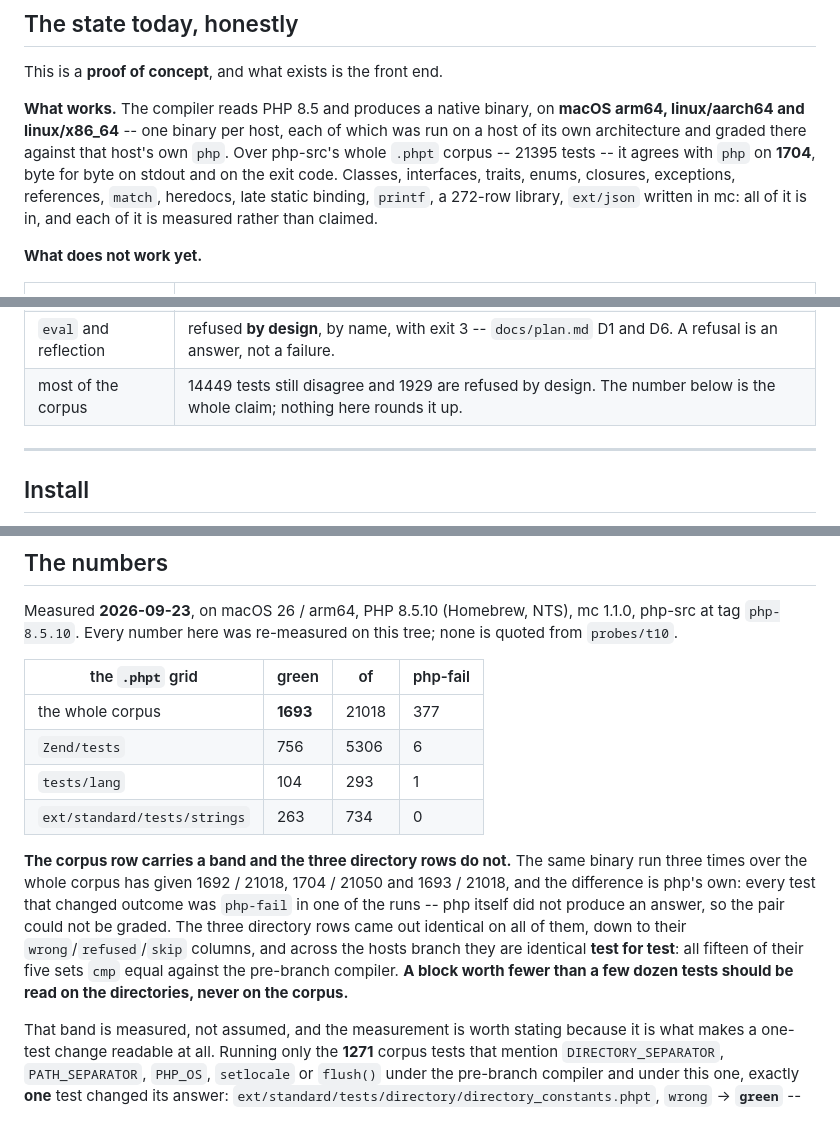
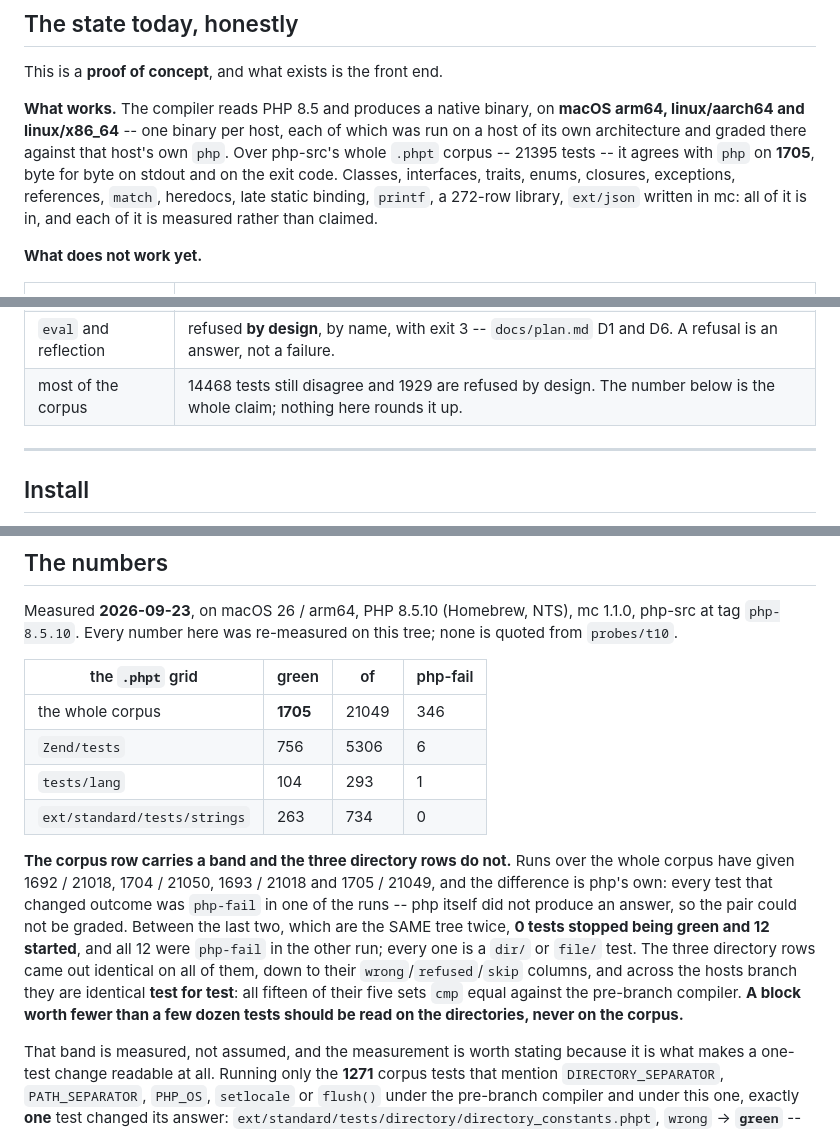
Before and after one commit to minicompiler/mc-php, a Markdown page: README.md, 3 parts joined by grey strips. Drawn GitHub-style.

Commit message:
README: the corpus row on the final compiler -- 1705 / 21049, nothing lost
Re-measured after the review round's setlocale fix, on the exact binary this
branch ships: green 1705 / wrong 14468 / refused 1929 / skip 2947 /
php-fail 346 / total 21049.

Against the earlier run of the same branch (1693 / 21018): 0 tests stopped
being green and 12 started, every one of the 12 php-fail in the other run
and every one a dir/ or file/ test. That is the band the section already
documents, now with a pair of runs of the SAME tree to size it.

```diff
--- a/README.md
+++ b/README.md
@@ -18,7 +18,7 @@ This is a **proof of concept**, and what exists is the front end.
 **What works.** The compiler reads PHP 8.5 and produces a native binary, on **macOS arm64,
 linux/aarch64 and linux/x86_64** -- one binary per host, each of which was run on a host of its
 own architecture and graded there against that host's own `php`. Over php-src's whole `.phpt`
-corpus -- 21395 tests -- it agrees with `php` on **1704**, byte for byte on stdout and on the
+corpus -- 21395 tests -- it agrees with `php` on **1705**, byte for byte on stdout and on the
 exit code. Classes, interfaces, traits, enums, closures, exceptions, references, `match`,
 heredocs, late static binding, `printf`, a 272-row library, `ext/json` written in mc: all of it
 is in, and each of it is measured rather than claimed.
@@ -32,7 +32,7 @@ is in, and each of it is measured rather than claimed.
 | Windows | **not built.** macOS arm64, linux/aarch64 and linux/x86_64 are built, run and graded; Windows is not, and [Install](#install) says exactly what it is missing. |
 | generators | `yield` is not built. 252 of the 13623 disagreeing tests use it; the decision and its cost are in `docs/plan.md` D6. |
 | `eval` and reflection | refused **by design**, by name, with exit 3 -- `docs/plan.md` D1 and D6. A refusal is an answer, not a failure. |
-| most of the corpus | 14449 tests still disagree and 1929 are refused by design. The number below is the whole claim; nothing here rounds it up. |
+| most of the corpus | 14468 tests still disagree and 1929 are refused by design. The number below is the whole claim; nothing here rounds it up. |
 
 ---
 
@@ -247,19 +247,21 @@ at tag `php-8.5.10`. Every number here was re-measured on this tree; none is quo
 
 | the `.phpt` grid | green | of | php-fail |
 |---|---|---|---|
-| the whole corpus | **1693** | 21018 | 377 |
+| the whole corpus | **1705** | 21049 | 346 |
 | `Zend/tests` | 756 | 5306 | 6 |
 | `tests/lang` | 104 | 293 | 1 |
 | `ext/standard/tests/strings` | 263 | 734 | 0 |
 
-**The corpus row carries a band and the three directory rows do not.** The same binary run three
-times over the whole corpus has given 1692 / 21018, 1704 / 21050 and 1693 / 21018, and the
-difference is php's own: every test that changed outcome was `php-fail` in one of the runs -- php
-itself did not produce an answer, so the pair could not be graded. The three directory rows came
-out identical on all of them, down to their `wrong`/`refused`/`skip` columns, and across the
-hosts branch they are identical **test for test**: all fifteen of their five sets `cmp` equal
-against the pre-branch compiler. **A block worth fewer than a few dozen tests should be read on
-the directories, never on the corpus.**
+**The corpus row carries a band and the three directory rows do not.** Runs over the whole corpus
+have given 1692 / 21018, 1704 / 21050, 1693 / 21018 and 1705 / 21049, and the difference is php's
+own: every test that changed outcome was `php-fail` in one of the runs -- php itself did not
+produce an answer, so the pair could not be graded. Between the last two, which are the SAME tree
+twice, **0 tests stopped being green and 12 started**, and all 12 were `php-fail` in the other
+run; every one is a `dir/` or `file/` test. The three directory rows came out identical on all of
+them, down to their `wrong`/`refused`/`skip` columns, and across the hosts branch they are
+identical **test for test**: all fifteen of their five sets `cmp` equal against the pre-branch
+compiler. **A block worth fewer than a few dozen tests should be read on the directories, never
+on the corpus.**
 
 That band is measured, not assumed, and the measurement is worth stating because it is what makes
 a one-test change readable at all. Running only the **1271** corpus tests that mention
```
